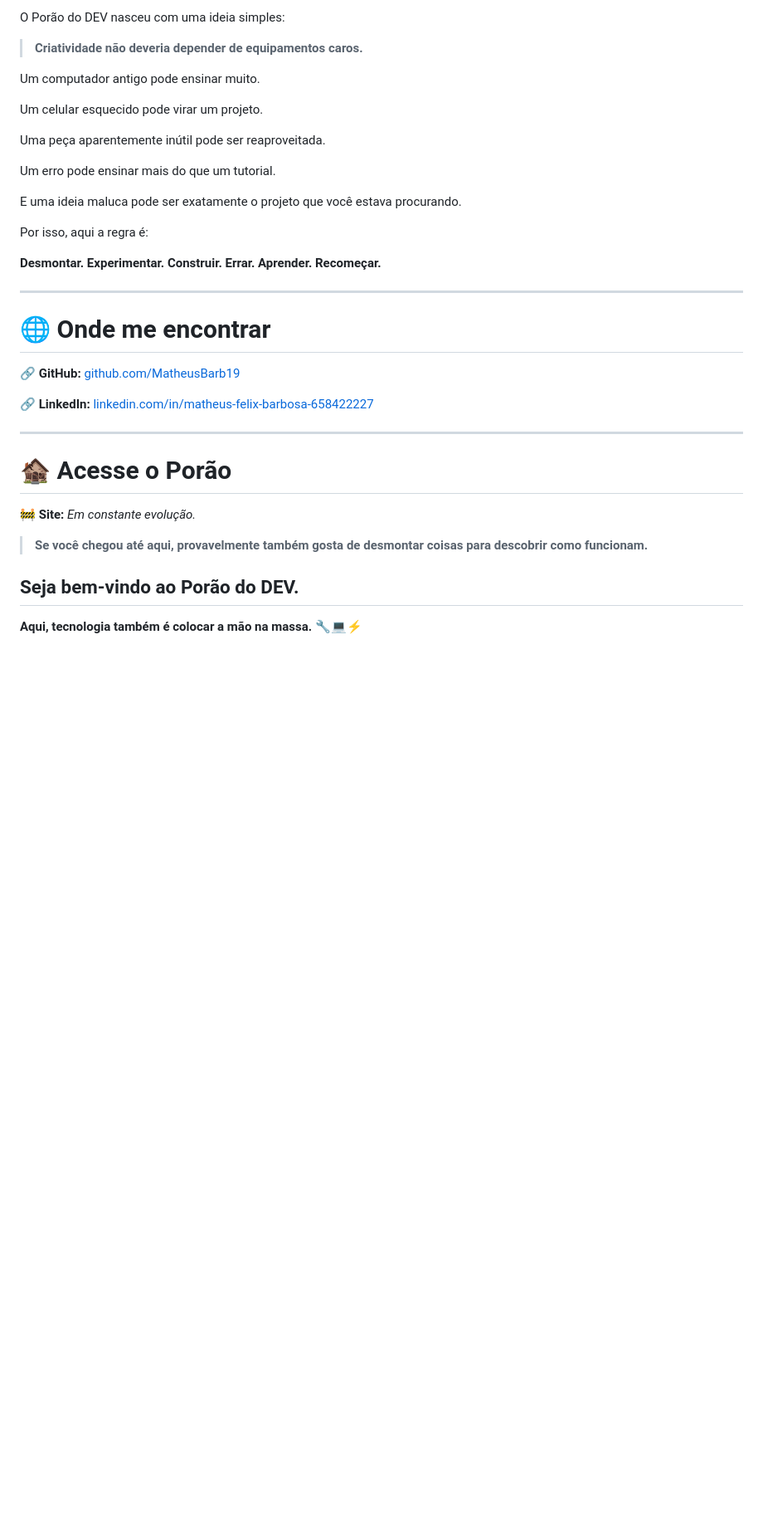
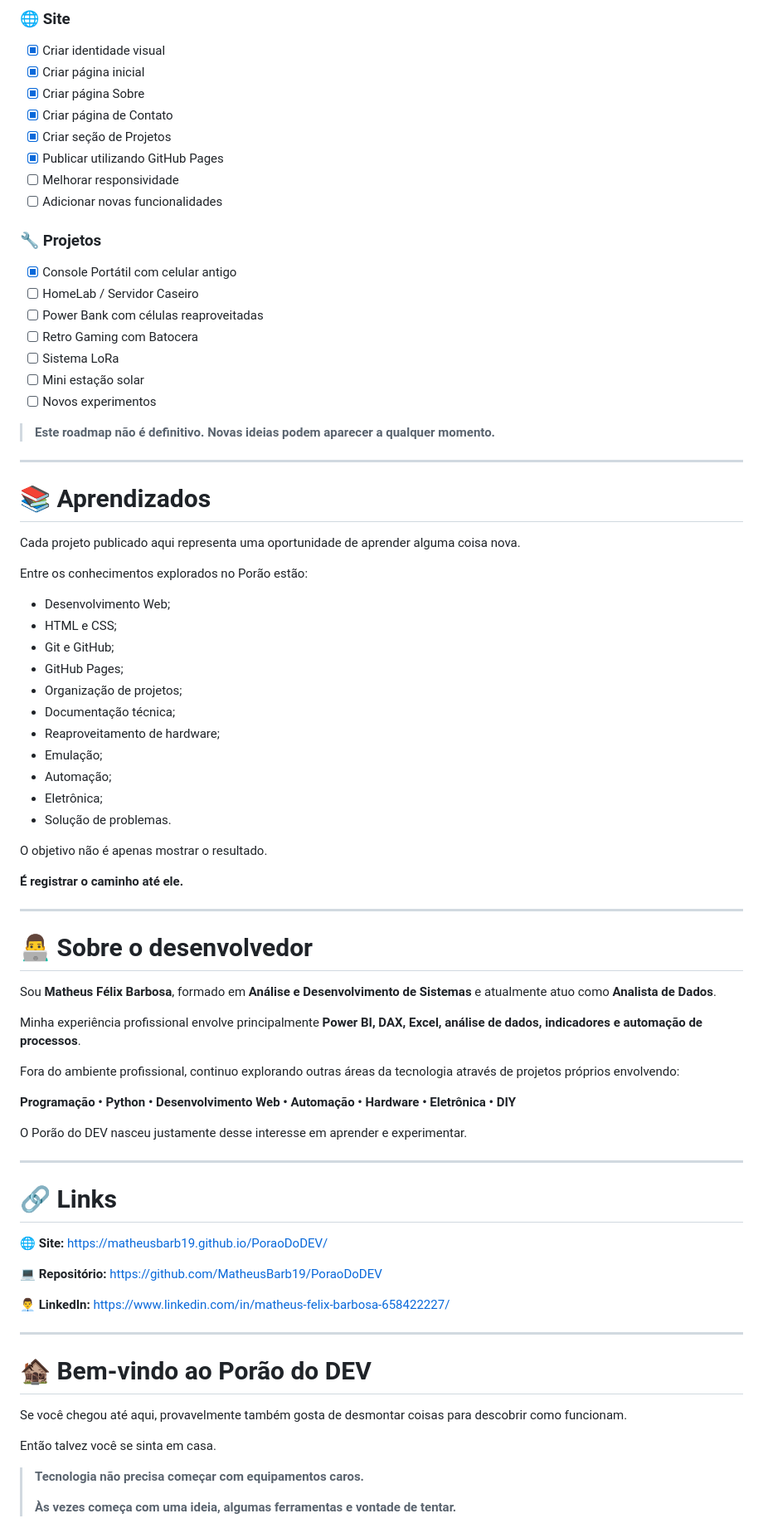
Before and after one commit to MatheusBarb19/PoraoDoDEV, a Markdown page: README.md, the part around one of its changes. Shown at 83% size. GitHub-like rendering; blank space fills up the shorter version.

```diff
--- a/README.md
+++ b/README.md
@@ -171,41 +187,87 @@ E isso faz parte.
 
-O Porão do DEV nasceu com uma ideia simples:
+### 🌐 Site
 
-> **Criatividade não deveria depender de equipamentos caros.**
+* [x] Criar identidade visual
+* [x] Criar página inicial
+* [x] Criar página Sobre
+* [x] Criar página de Contato
+* [x] Criar seção de Projetos
+* [x] Publicar utilizando GitHub Pages
+* [ ] Melhorar responsividade
+* [ ] Adicionar novas funcionalidades
 
-Um computador antigo pode ensinar muito.
+### 🔧 Projetos
 
-Um celular esquecido pode virar um projeto.
+* [x] Console Portátil com celular antigo
+* [ ] HomeLab / Servidor Caseiro
+* [ ] Power Bank com células reaproveitadas
+* [ ] Retro Gaming com Batocera
+* [ ] Sistema LoRa
+* [ ] Mini estação solar
+* [ ] Novos experimentos
 
-Uma peça aparentemente inútil pode ser reaproveitada.
-
-Um erro pode ensinar mais do que um tutorial.
-
-E uma ideia maluca pode ser exatamente o projeto que você estava procurando.
-
-Por isso, aqui a regra é:
-
-**Desmontar. Experimentar. Construir. Errar. Aprender. Recomeçar.**
+> **Este roadmap não é definitivo. Novas ideias podem aparecer a qualquer momento.**
 
 ---
 
-# 🌐 Onde me encontrar
+# 📚 Aprendizados
 
-🔗 **GitHub:**
-[github.com/MatheusBarb19](https://github.com/MatheusBarb19)
+Cada projeto publicado aqui representa uma oportunidade de aprender alguma coisa nova.
 
-🔗 **LinkedIn:**
-[linkedin.com/in/matheus-felix-barbosa-658422227](https://www.linkedin.com/in/matheus-felix-barbosa-658422227)
+Entre os conhecimentos explorados no Porão estão:
+
+* Desenvolvimento Web;
+* HTML e CSS;
+* Git e GitHub;
+* GitHub Pages;
+* Organização de projetos;
+* Documentação técnica;
+* Reaproveitamento de hardware;
+* Emulação;
+* Automação;
+* Eletrônica;
+* Solução de problemas.
+
+O objetivo não é apenas mostrar o resultado.
+
+**É registrar o caminho até ele.**
 
 ---
 
-# 🏚️ Acesse o Porão
+# 👨‍💻 Sobre o desenvolvedor
 
-🚧 **Site:**
-*Em constante evolução.*
+Sou **Matheus Félix Barbosa**, formado em **Análise e Desenvolvimento de Sistemas** e atualmente atuo como **Analista de Dados**.
 
-> **Se você chegou até aqui, provavelmente também gosta de desmontar coisas para descobrir como funcionam.**
+Minha experiência profissional envolve principalmente **Power BI, DAX, Excel, análise de dados, indicadores e automação de processos**.
 
-## Seja bem-vindo ao Porão do DEV.
+Fora do ambiente profissional, continuo explorando outras áreas da tecnologia através de projetos próprios envolvendo:
 
-**Aqui, tecnologia também é colocar a mão na massa.** 🔧💻⚡
+**Programação • Python • Desenvolvimento Web • Automação • Hardware • Eletrônica • DIY**
+
+O Porão do DEV nasceu justamente desse interesse em aprender e experimentar.
+
+---
+
+# 🔗 Links
+
+🌐 **Site:**
+https://matheusbarb19.github.io/PoraoDoDEV/
+
+💻 **Repositório:**
+https://github.com/MatheusBarb19/PoraoDoDEV
+
+👨‍💼 **LinkedIn:**
+https://www.linkedin.com/in/matheus-felix-barbosa-658422227/
+
+---
+
+# 🏚️ Bem-vindo ao Porão do DEV
+
+Se você chegou até aqui, provavelmente também gosta de desmontar coisas para descobrir como funcionam.
+
+Então talvez você se sinta em casa.
+
+> **Tecnologia não precisa começar com equipamentos caros.**
+>
+> **Às vezes começa com uma ideia, algumas ferramentas e vontade de tentar.**
+
```
Also changed, not shown: other parts of README.md (+119 -94 lines).
